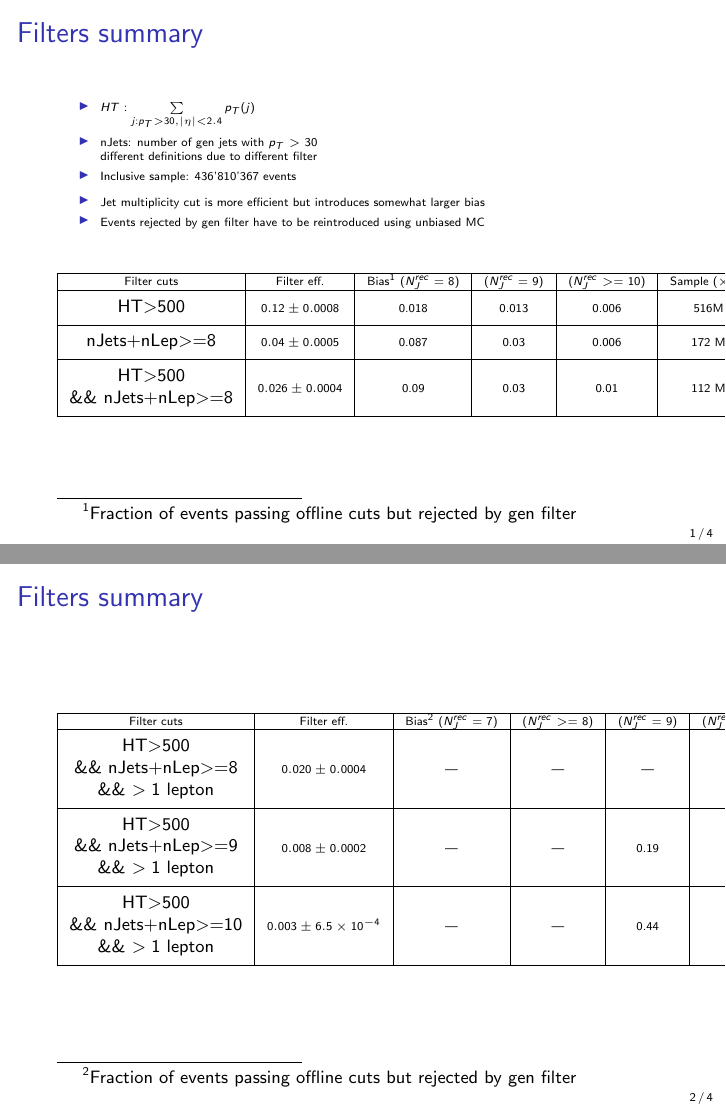
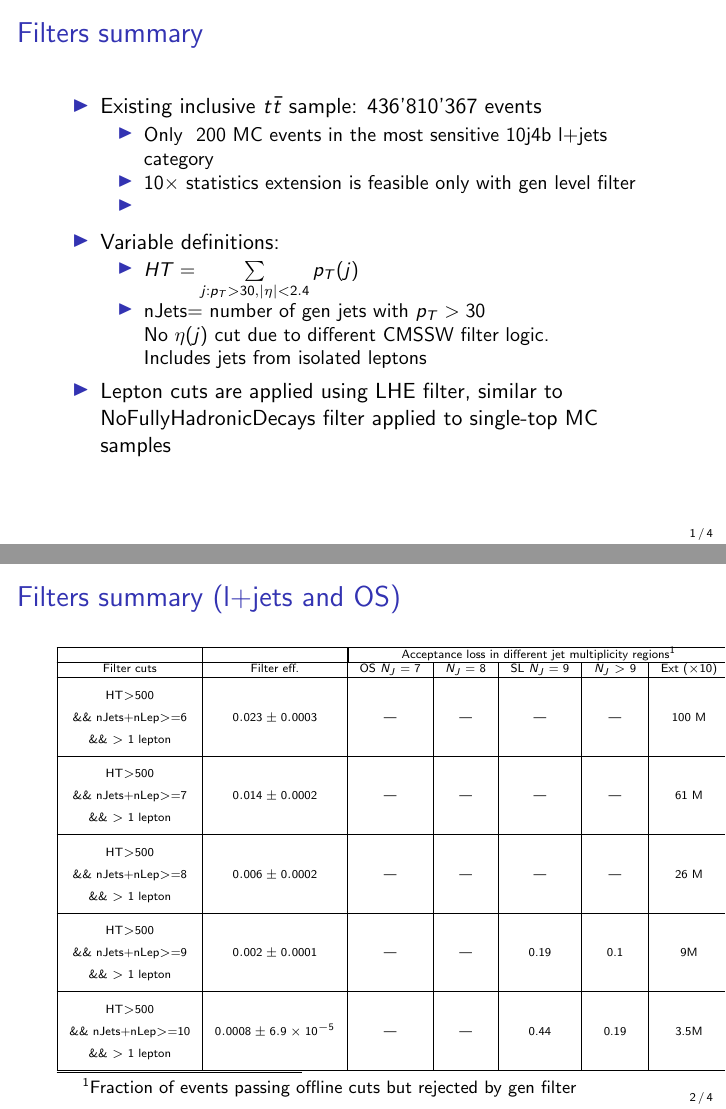
Before and after one commit to dlont/GenFilterStudies, LaTeX slides (main.tex): pages 1 and 2 of 4, joined at a grey line. Compiled offline with pdfLaTeX; a LaTeX package or settings file that is missing is left out.

Commit message:
Update tables. Add more explanations

```diff
--- a/main.tex
+++ b/main.tex
@@ -12,36 +12,63 @@
 \newcommand{\tth}{$ t\overline{t}H\ $}
 
 \begin{document}
-\begin{frame}{Filters summary}
+\begin{frame}{Filters summary }
 
-{\tiny \begin{itemize}
-\item $HT:\sum\limits_{j:p_T>30,|\eta|<2.4} {p_T(j)}$
-\item nJets: number of gen jets with $p_T>30$\\
-different definitions due to different filter
-\item Inclusive sample: 436'810'367 events
+\begin{itemize}
+\item Existing inclusive $t\bar{t}$ sample: 436'810'367 events
+\begin{itemize}
+\item Only ~200 MC events in the most sensitive 10j4b l+jets category
+\item 10$\times$ statistics extension is feasible only with gen level filter
+\item
 \end{itemize}
+\end{itemize}
+
 \begin{itemize}
-\item Jet multiplicity cut is more efficient but introduces somewhat larger bias
-\item Events rejected by gen filter have to be reintroduced using unbiased MC
-\end{itemize}}
+\item Variable definitions:
+\begin{itemize}
+\item $HT=\sum\limits_{j:p_T>30,|\eta|<2.4} {p_T(j)}$
+\item nJets= number of gen jets with $p_T>30$\\
+No $\eta(j)$ cut due to different CMSSW filter logic.\\
+Includes jets from isolated leptons
+\end{itemize}
+\item Lepton cuts are applied using LHE filter, similar to NoFullyHadronicDecays filter applied to single-top MC samples
+\end{itemize}
+
+%\begin{center}
+%{\tiny \begin{tabular}{|c|c|c|c|c|c|}
+%\hline Filter cuts & Filter eff. & Bias\footnote{Fraction of events passing offline cuts but rejected by gen filter} ($N_J^{rec}=8$) &  ($N_J^{rec}=9$)&  ($N_J^{rec}>=10$)&  Sample ($\times 10$) \\
+%\hline \thead{HT$>$500} & $0.12\pm 0.0008$ & 0.018 & 0.013 & 0.006 & 516M \\
+%\hline \thead{nJets+nLep$>$=8} & $0.04 \pm 0.0005$ & 0.087 & 0.03 & 0.006 & 172 M\\
+%\hline \thead{HT$>$500 \\ \&\& nJets+nLep$>$=8} & $0.026 \pm 0.0004$  & 0.09 & 0.03 & 0.01 & 112 M\\
+%\hline
+%\end{tabular} }
+%\end{center}
+\end{frame}
+
+\begin{frame}{Filters summary  (l+jets and OS)}
 \begin{center}
-{\tiny \begin{tabular}{|c|c|c|c|c|c|}
-\hline Filter cuts & Filter eff. & Bias\footnote{Fraction of events passing offline cuts but rejected by gen filter} ($N_J^{rec}=8$) &  ($N_J^{rec}=9$)&  ($N_J^{rec}>=10$)&  Sample ($\times 10$) \\
-\hline \thead{HT$>$500} & $0.12\pm 0.0008$ & 0.018 & 0.013 & 0.006 & 516M \\
-\hline \thead{nJets+nLep$>$=8} & $0.04 \pm 0.0005$ & 0.087 & 0.03 & 0.006 & 172 M\\
-\hline \thead{HT$>$500 \\ \&\& nJets+nLep$>$=8} & $0.026 \pm 0.0004$  & 0.09 & 0.03 & 0.01 & 112 M\\
+{\tiny \begin{tabular}{|c|c|c|c|c|c|c|}
+            \cline{1-7}
+             & & \multicolumn{5}{|c|}{Acceptance loss in different jet multiplicity regions\footnote{Fraction of events passing offline cuts but rejected by gen filter}}\\
+            \cline{1-7}
+\hline Filter cuts & Filter eff. & OS $N_J=7$& $N_J=8$ & SL $N_J=9$& $N_J>9$& Ext ($\times 10$) \\
+\hline \thead{{\tiny HT$>$500} \\ {\tiny \&\&  nJets+nLep$>$=6} \\ {\tiny \&\& $>1$ lepton}} & $0.023 \pm 0.0003$  & --- & --- & --- & --- & 100 M\\
+\hline \thead{{\tiny HT$>$500} \\ {\tiny \&\&  nJets+nLep$>$=7} \\ {\tiny \&\& $>1$ lepton}} & $0.014 \pm 0.0002$  & --- & --- & --- & --- & 61 M\\
+\hline \thead{{\tiny HT$>$500} \\{\tiny \&\& nJets+nLep$>$=8} \\ {\tiny \&\& $>1$ lepton}} & $0.006 \pm 0.0002$  & --- & --- & --- & --- & 26 M\\
+\hline \thead{{\tiny HT$>$500} \\ {\tiny \&\& nJets+nLep$>$=9} \\ {\tiny \&\& $>1$ lepton}} & $0.002 \pm 0.0001$   & --- & --- & 0.19 & 0.1 & 9M\\
+\hline \thead{{\tiny HT$>$500} \\ {\tiny \&\& nJets+nLep$>$=10} \\ {\tiny \&\& $>1$ lepton}} & $0.0008 \pm 6.9\times 10^{-5}$   & --- & --- & 0.44 & 0.19 & 3.5M\\
 \hline
 \end{tabular} }
 \end{center}
 \end{frame}
 
-\begin{frame}{Filters summary}
+\begin{frame}{Filters summary (l+jets)}
 \begin{center}
-{\tiny \begin{tabular}{|c|c|c|c|c|c|c|}
-\hline Filter cuts & Filter eff. & Bias\footnote{Fraction of events passing offline cuts but rejected by gen filter}  ($N_J^{rec}=7$)&  ($N_J^{rec}>=8$) & ($N_J^{rec}=9$)&  ($N_J^{rec}>=10$)& Sample ($\times 10$) \\
-\hline \thead{HT$>$500 \\ \&\& nJets+nLep$>$=8 \\ \&\& $>1$ lepton} & $0.020 \pm 0.0004$  & --- & --- & --- & --- & 87.3 M\\
-\hline \thead{HT$>$500 \\ \&\& nJets+nLep$>$=9 \\ \&\& $>1$ lepton} & $0.008 \pm 0.0002$   & --- & --- & 0.19 & 0.1 & 35M\\
-\hline \thead{HT$>$500 \\ \&\& nJets+nLep$>$=10 \\ \&\& $>1$ lepton} & $0.003 \pm 6.5\times 10^{-4}$   & --- & --- & 0.44 & 0.19 & 13M\\
+{\tiny \begin{tabular}{|c|c|c|c|c|}
+\hline Filter cuts & Filter eff. & Bias\footnote{Fraction of events passing offline cuts but rejected by gen filter}  ($N_J^{rec}=9$)&  ($N_J^{rec}>=10$)&  Ext ($\times 10$) \\
+\hline {\tiny \thead{HT$>$500 \\ \&\& nJets+nLep$>$=8 \\ \&\& $1$ lepton}} & $0.005 \pm 0.0002$  & 0.11 & 0.08 & 21.8 M\\
+\hline {\tiny \thead{HT$>$500 \\ \&\& nJets+nLep$>$=9 \\ \&\& $1$ lepton}} & $0.002 \pm 0.0001$  & 0.19 & 0.10 & 8.7M\\
+\hline {\tiny \thead{HT$>$500 \\ \&\& nJets+nLep$>$=10 \\ \&\& $1$ lepton}} & $0.0007 \pm 6.5\times 10^{-5}$  & --- & 0.19 & 3M\\
 \hline
 \end{tabular} }
 \end{center}
@@ -53 +76,0 @@ different definitions due to different filter
-\hline Filter cuts & Filter eff. & Bias\footnote{Fraction of events passing offline cuts but rejected by gen filter}  ($N_J^{rec}=9$)&  ($N_J^{rec}>=10$)&  Sample ($\times 10$) \\
@@ -63,4 +78,3 @@ different definitions due to different filter
 
 \begin{center}
 {\tiny \begin{tabular}{|c|c|c|c|c|}
-\hline Filter cuts 	& Filter eff. 	& Bias\footnote{Fraction of events passing offline cuts but rejected by gen filter}  ($N_J^{rec}=6-7$)&  ($N_J^{rec}>=8$)&  Sample ($\times 10$) \\
@@ -71,3 +82,7 @@ different definitions due to different filter
+\hline \thead{HT$>$500 \\ \&\& nJets+nLep$>$=5 \\ \&\& $2$ lepton} & $0.0046 \pm 5.5e-05$  & 0.0572 & 0.0086 & 20 M\\
+\hline \thead{HT$>$500 \\ \&\& nJets+nLep$>$=6 \\ \&\& $2$ lepton} & $0.0033 \pm 4.7e-05$  & 0.0589 & 0.0086 & 14.4 M\\
+\hline \thead{HT$>$500 \\ \&\& nJets+nLep$>$=7 \\ \&\& $2$ lepton} & $0.0020 \pm 3.6e-05$  & 0.0701 & 0.0087 & 8.7 M\\
+\hline \thead{HT$>$500 \\ \&\& nJets+nLep$>$=8 \\ \&\& $2$ lepton} & $0.0009 \pm 2.4e-05$  & 0.1172 & 0.0094 & 3.9 M\\
 \hline
 \end{tabular} }
 \end{center}
```
Also changed, not shown: main.tex (18 more changed lines).
